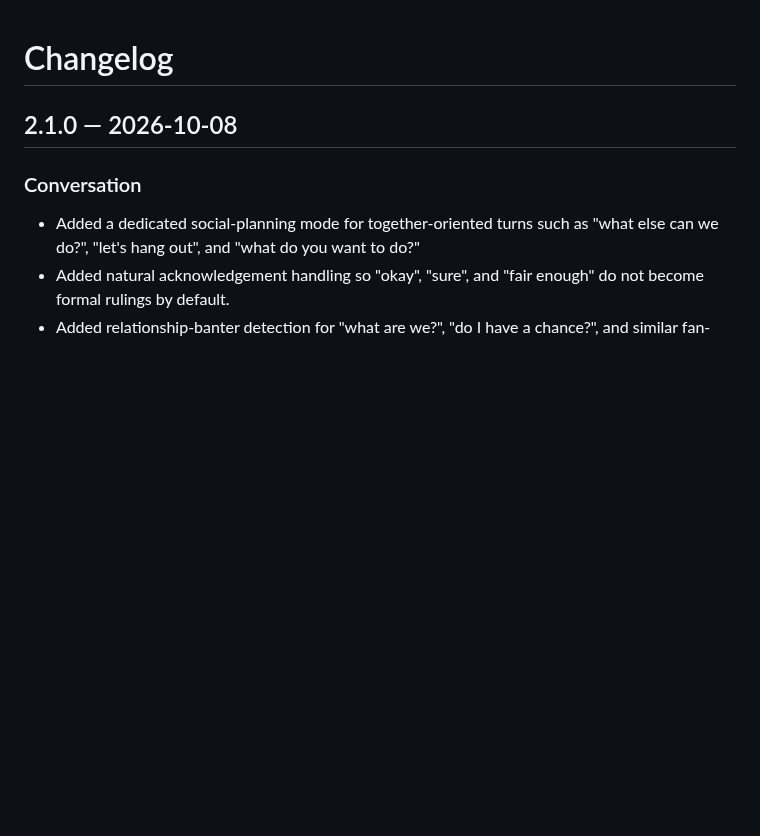
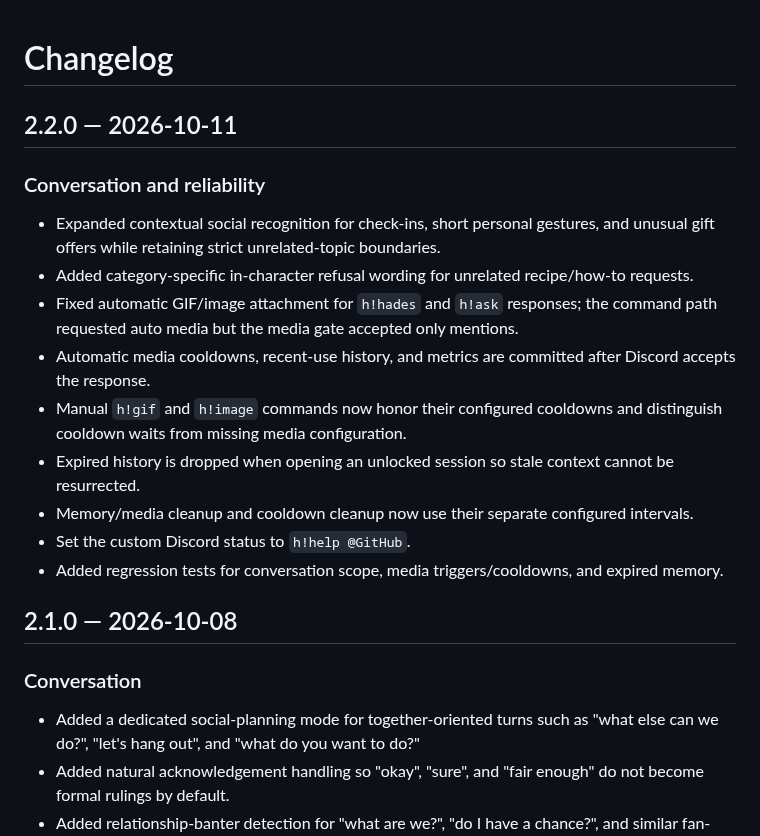
Before and after one commit to QWERTY-SAN/Hades-Discord-Bot, a Markdown page: CHANGELOG.md, the part around the change. Drawn GitHub-style; blank space fills up the shorter version.

Commit message:
Record 2.2.0 reliability and media changes

```diff
--- a/CHANGELOG.md
+++ b/CHANGELOG.md
@@ -1,4 +1,17 @@
 # Changelog
+
+## 2.2.0 — 2026-10-11
+
+### Conversation and reliability
+- Expanded contextual social recognition for check-ins, short personal gestures, and unusual gift offers while retaining strict unrelated-topic boundaries.
+- Added category-specific in-character refusal wording for unrelated recipe/how-to requests.
+- Fixed automatic GIF/image attachment for `h!hades` and `h!ask` responses; the command path requested auto media but the media gate accepted only mentions.
+- Automatic media cooldowns, recent-use history, and metrics are committed after Discord accepts the response.
+- Manual `h!gif` and `h!image` commands now honor their configured cooldowns and distinguish cooldown waits from missing media configuration.
+- Expired history is dropped when opening an unlocked session so stale context cannot be resurrected.
+- Memory/media cleanup and cooldown cleanup now use their separate configured intervals.
+- Set the custom Discord status to `h!help @GitHub`.
+- Added regression tests for conversation scope, media triggers/cooldowns, and expired memory.
 
 ## 2.1.0 — 2026-10-08
 
```
